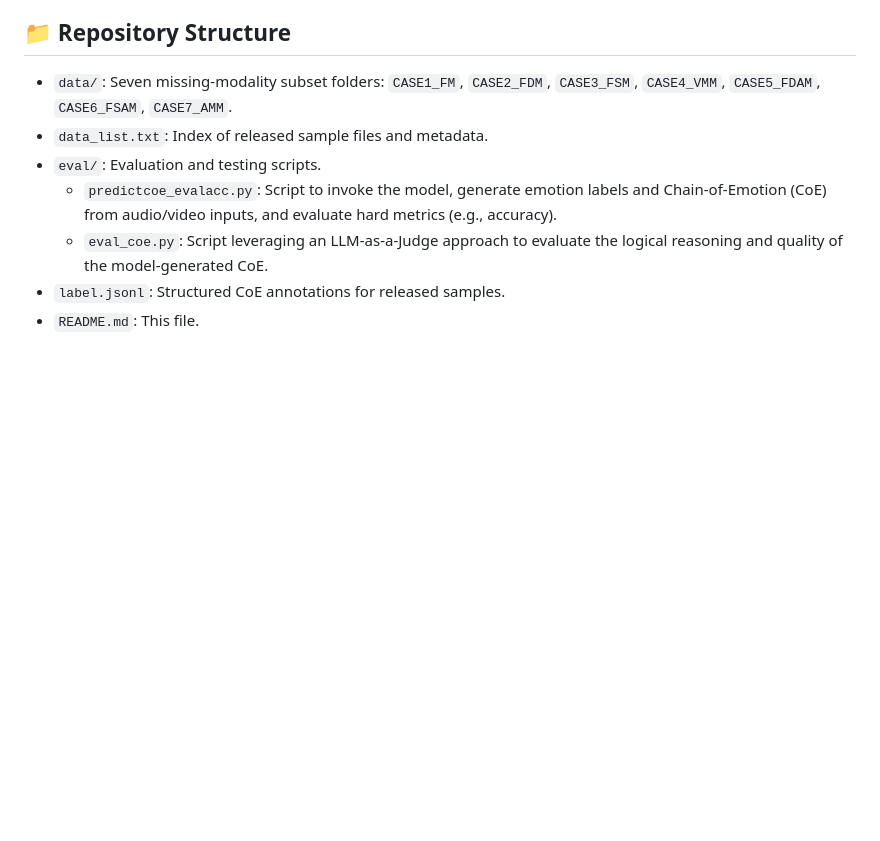
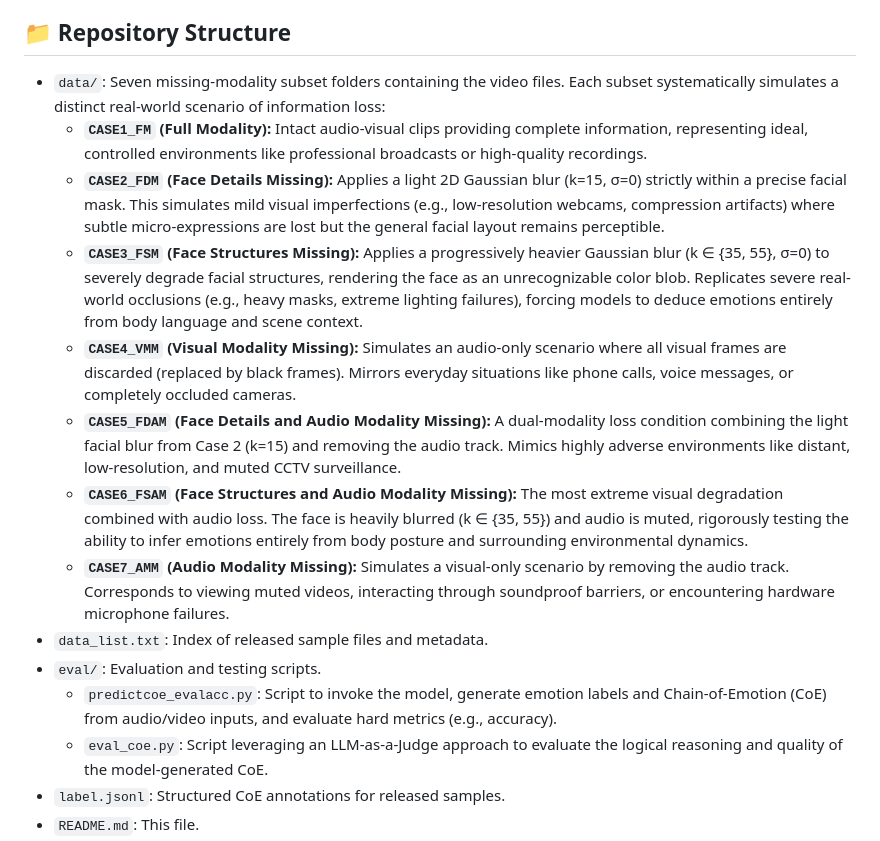
Before and after one commit to oiiizhou/MIME, a Markdown page: README.md, the part around the change. Drawn GitHub-style; blank space fills up the shorter version.

```diff
--- a/README.md
+++ b/README.md
@@ -30,7 +30,14 @@ To bridge this gap, we introduce the first **Chain-of-Emotion (CoE)** benchmark
 - **Rigorous Evaluation:** Covering seven balanced emotion categories. Note: the benchmark now contains seven missing-modality subsets with uneven sample counts across subsets, while the seven emotion categories remain balanced.
 
 ## 📁 Repository Structure
-- `data/`: Seven missing-modality subset folders: `CASE1_FM`, `CASE2_FDM`, `CASE3_FSM`, `CASE4_VMM`, `CASE5_FDAM`, `CASE6_FSAM`, `CASE7_AMM`.
+- `data/`: Seven missing-modality subset folders containing the video files. Each subset systematically simulates a distinct real-world scenario of information loss:
+  - **`CASE1_FM` (Full Modality):** Intact audio-visual clips providing complete information, representing ideal, controlled environments like professional broadcasts or high-quality recordings.
+  - **`CASE2_FDM` (Face Details Missing):** Applies a light 2D Gaussian blur (k=15, σ=0) strictly within a precise facial mask. This simulates mild visual imperfections (e.g., low-resolution webcams, compression artifacts) where subtle micro-expressions are lost but the general facial layout remains perceptible.
+  - **`CASE3_FSM` (Face Structures Missing):** Applies a progressively heavier Gaussian blur (k ∈ {35, 55}, σ=0) to severely degrade facial structures, rendering the face as an unrecognizable color blob. Replicates severe real-world occlusions (e.g., heavy masks, extreme lighting failures), forcing models to deduce emotions entirely from body language and scene context.
+  - **`CASE4_VMM` (Visual Modality Missing):** Simulates an audio-only scenario where all visual frames are discarded (replaced by black frames). Mirrors everyday situations like phone calls, voice messages, or completely occluded cameras.
+  - **`CASE5_FDAM` (Face Details and Audio Modality Missing):** A dual-modality loss condition combining the light facial blur from Case 2 (k=15) and removing the audio track. Mimics highly adverse environments like distant, low-resolution, and muted CCTV surveillance.
+  - **`CASE6_FSAM` (Face Structures and Audio Modality Missing):** The most extreme visual degradation combined with audio loss. The face is heavily blurred (k ∈ {35, 55}) and audio is muted, rigorously testing the ability to infer emotions entirely from body posture and surrounding environmental dynamics.
+  - **`CASE7_AMM` (Audio Modality Missing):** Simulates a visual-only scenario by removing the audio track. Corresponds to viewing muted videos, interacting through soundproof barriers, or encountering hardware microphone failures.
 - `data_list.txt`: Index of released sample files and metadata.
 - `eval/`: Evaluation and testing scripts.
   - `predictcoe_evalacc.py`: Script to invoke the model, generate emotion labels and Chain-of-Emotion (CoE) from audio/video inputs, and evaluate hard metrics (e.g., accuracy).
```
